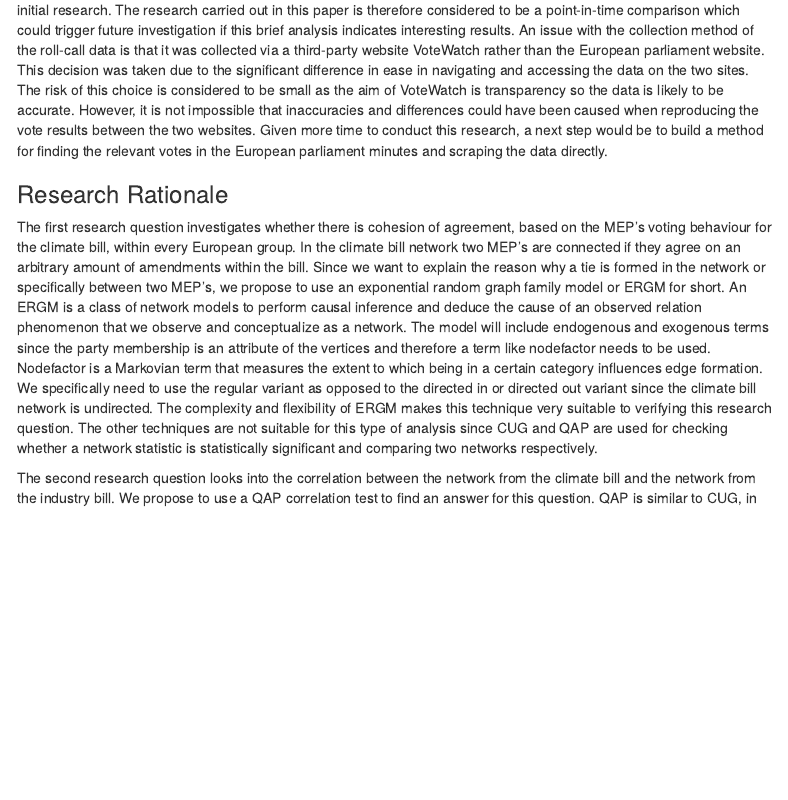
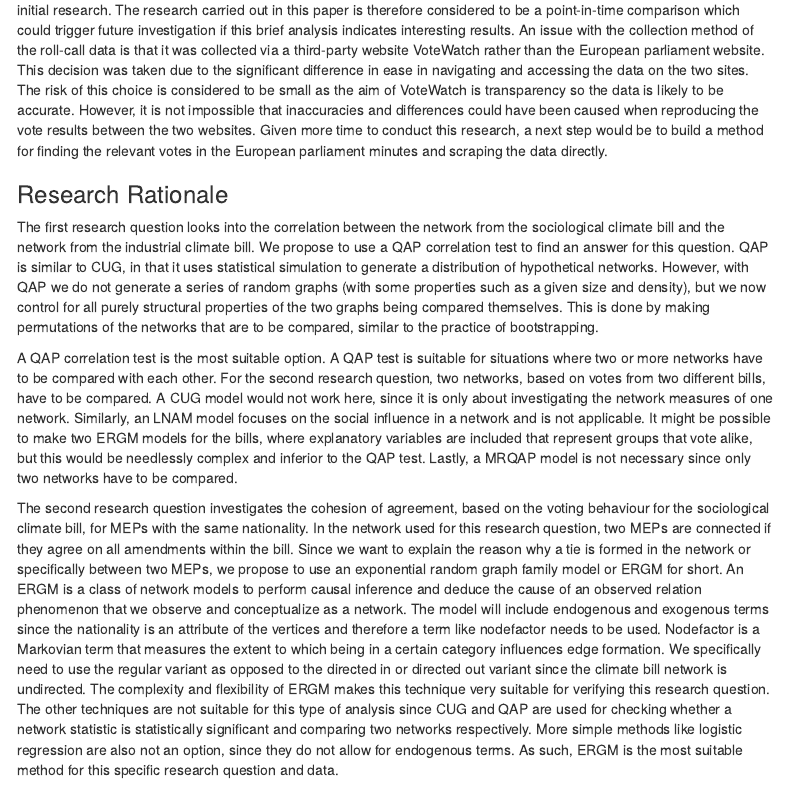
Before and after one commit to jads-master-team-1/sna4ds, an R Markdown document (src/report/report.Rmd): the page in a window 1100 px wide, from 3660 px down. Rendered offline with R 4.5, knitr and Pandoc, with nearby package versions; some code elsewhere in the file could not run offline; menus at the side of the page are left out.

Commit message:
Update Research Rationale (#33)

```diff
--- a/src/report/report.Rmd
+++ b/src/report/report.Rmd
@@ -357,7 +357,16 @@ Data Analysis (Research Rationale) (about 500 words) – 1 POINTS
 methods you chose better for this case?
 -->
 
-The first research question investigates whether there is cohesion of agreement, based on the MEP’s voting behaviour for the climate bill, within every European group. In the climate bill network two MEP’s are connected if they agree on an arbitrary amount of amendments within the bill. Since we want to explain the reason why a tie is formed in the network or specifically between two MEP’s, we propose to use an exponential random graph family model or ERGM for short. An ERGM is a class of network models to perform causal inference and deduce the cause of an observed relation phenomenon that we observe and conceptualize as a network. The model will include endogenous and exogenous terms since the party membership is an attribute of the vertices and therefore a term like nodefactor needs to be used. Nodefactor is a Markovian term that measures the extent to which being in a certain category influences edge formation. We specifically need to use the regular variant as opposed to the directed in or directed out variant since the climate bill network is undirected. The complexity and flexibility of ERGM makes this technique very suitable to verifying this research question. The other techniques are not suitable for this type of analysis since CUG and QAP are used for checking whether a network statistic is statistically significant and comparing two networks respectively.
+
+
+
+
+The first research question looks into the correlation between the network from the sociological climate bill and the network from the industrial climate bill. We propose to use a QAP correlation test to find an answer for this question. QAP is similar to CUG, in that it uses statistical simulation to generate a distribution of hypothetical networks. However, with QAP we do not generate a series of random graphs (with some properties such as a given size and density), but we now control for all purely structural properties of the two graphs being compared themselves. This is done by making permutations of the networks that are to be compared, similar to the practice of bootstrapping.
+
+A QAP correlation test is the most suitable option. A QAP test is suitable for situations where two or more networks have to be compared with each other. For the second research question, two networks, based on votes from two different bills, have to be compared. A CUG model would not work here, since it is only about investigating the network measures of one network. Similarly, an LNAM model focuses on the social influence in a network and is not applicable. It might be possible to make two ERGM models for the bills, where explanatory variables are included that represent groups that vote alike, but this would be needlessly complex and inferior to the QAP test. Lastly, a MRQAP model is not necessary since only two networks have to be compared.
+
+The second research question investigates the cohesion of agreement, based on the voting behaviour for the sociological climate bill, for MEPs with the same nationality. In the network used for this research question, two MEPs are connected if they agree on all amendments within the bill. Since we want to explain the reason why a tie is formed in the network or specifically between two MEPs, we propose to use an exponential random graph family model or ERGM for short. An ERGM is a class of network models to perform causal inference and deduce the cause of an observed relation phenomenon that we observe and conceptualize as a network. The model will include endogenous and exogenous terms since the nationality is an attribute of the vertices and therefore a term like nodefactor needs to be used. Nodefactor is a Markovian term that measures the extent to which being in a certain category influences edge formation. We specifically need to use the regular variant as opposed to the directed in or directed out variant since the climate bill network is undirected. The complexity and flexibility of ERGM makes this technique very suitable for verifying this research question. The other techniques are not suitable for this type of analysis since CUG and QAP are used for checking whether a network statistic is statistically significant and comparing two networks respectively. More simple methods like logistic regression are also not an option, since they do not allow for endogenous terms. As such, ERGM is the most suitable method for this specific research question and data.
+
 <!--
 Bram 15/nov: Maybe add something about previous research using ERGM (see list below)
 There are numerous studies that used this method such as:
@@ -377 +386,0 @@ There are numerous studies that used this method such as:
-The second research question looks into the correlation between the network from the climate bill and the network from the industry bill. We propose to use a QAP correlation test to find an answer for this question. QAP is similar to CUG, in that it uses statistical simulation to generate a distribution of hypothetical networks. However, with QAP we do not generate a series of random graphs (with some properties such as a given size and density), but we now control for all purely structural properties of the two graphs being compared themselves. This is done by making permutations of the networks that are to be compared, similar to the practice of bootstrapping.
```
Also changed, not shown: src/report/report.Rmd (5 more changed lines).
